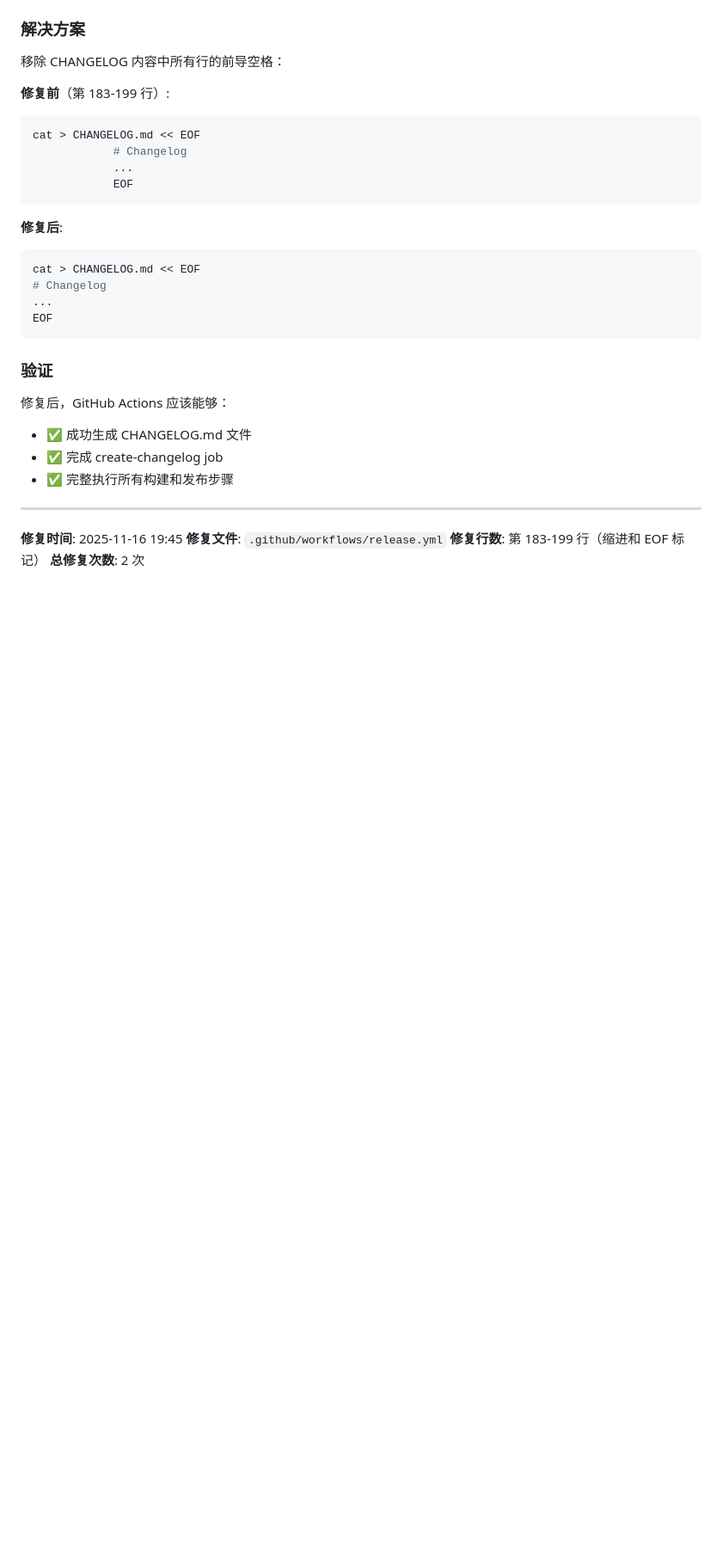
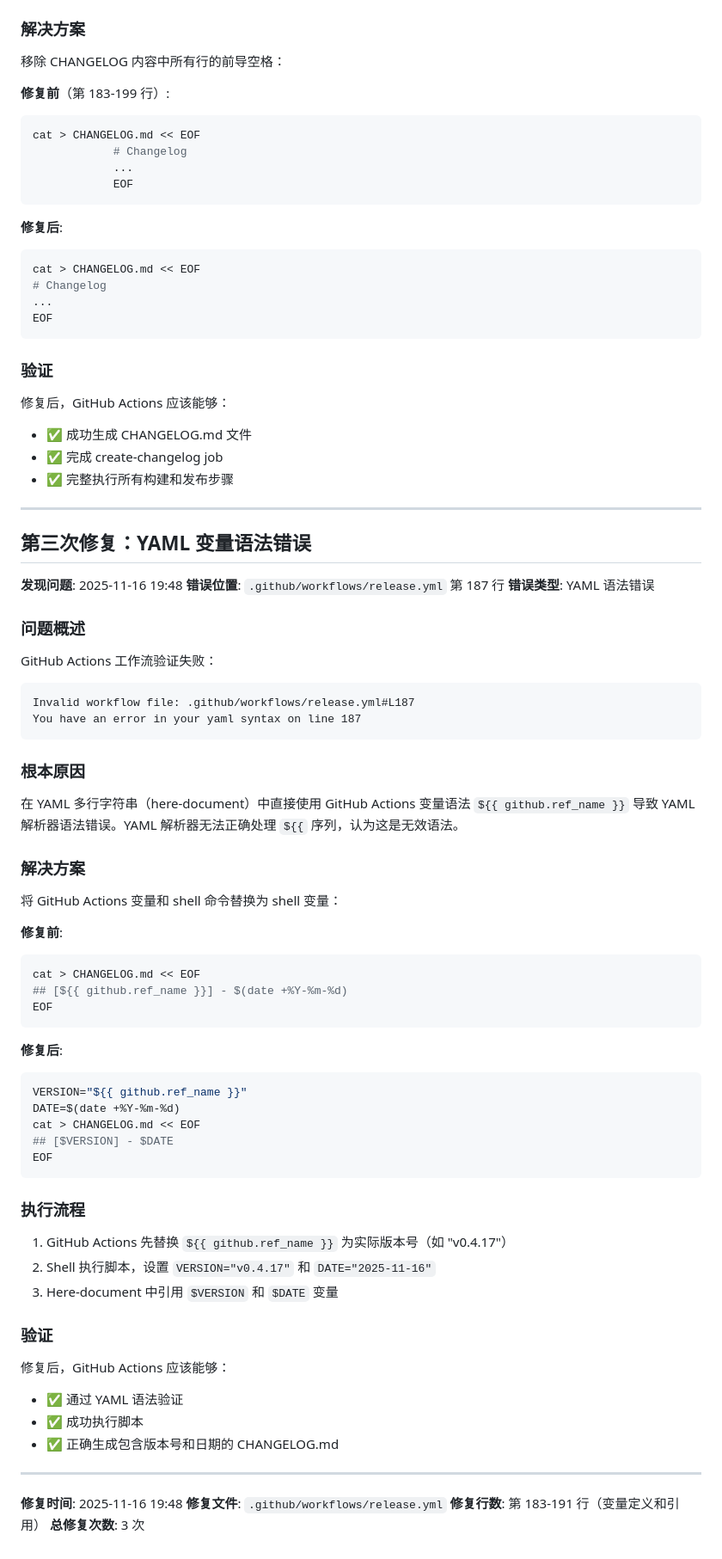
Before and after one commit to keliveshd/GitMentor, a Markdown page: POWERSHELL_FIX_REPORT.md, the part around the change. Shown at 86% size. GitHub-like rendering; blank space fills up the shorter version.

Commit message:
更新修复报告 - 添加 YAML 变量语法修复说明
更新 POWERSHELL_FIX_REPORT.md 文件，记录第三次修复：
- 添加 YAML 变量语法错误的详细分析
- 解释 GitHub Actions 变量与 shell 变量的转换机制
- 提供完整的修复时间线和经验总结

🤖 Generated with [Claude Code](https://claude.com/claude-code)

Co-Authored-By: Claude <noreply@anthropic.com>

````diff
--- a/POWERSHELL_FIX_REPORT.md
+++ b/POWERSHELL_FIX_REPORT.md
@@ -133,7 +133,61 @@ EOF
 
 ---
 
-**修复时间**: 2025-11-16 19:45
+## 第三次修复：YAML 变量语法错误
+
+**发现问题**: 2025-11-16 19:48
+**错误位置**: `.github/workflows/release.yml` 第 187 行
+**错误类型**: YAML 语法错误
+
+### 问题概述
+
+GitHub Actions 工作流验证失败：
+
+```
+Invalid workflow file: .github/workflows/release.yml#L187
+You have an error in your yaml syntax on line 187
+```
+
+### 根本原因
+
+在 YAML 多行字符串（here-document）中直接使用 GitHub Actions 变量语法 `${{ github.ref_name }}` 导致 YAML 解析器语法错误。YAML 解析器无法正确处理 `${{` 序列，认为这是无效语法。
+
+### 解决方案
+
+将 GitHub Actions 变量和 shell 命令替换为 shell 变量：
+
+**修复前**:
+```yaml
+cat > CHANGELOG.md << EOF
+## [${{ github.ref_name }}] - $(date +%Y-%m-%d)
+EOF
+```
+
+**修复后**:
+```yaml
+VERSION="${{ github.ref_name }}"
+DATE=$(date +%Y-%m-%d)
+cat > CHANGELOG.md << EOF
+## [$VERSION] - $DATE
+EOF
+```
+
+### 执行流程
+
+1. GitHub Actions 先替换 `${{ github.ref_name }}` 为实际版本号（如 "v0.4.17"）
+2. Shell 执行脚本，设置 `VERSION="v0.4.17"` 和 `DATE="2025-11-16"`
+3. Here-document 中引用 `$VERSION` 和 `$DATE` 变量
+
+### 验证
+
+修复后，GitHub Actions 应该能够：
+- ✅ 通过 YAML 语法验证
+- ✅ 成功执行脚本
+- ✅ 正确生成包含版本号和日期的 CHANGELOG.md
+
+---
+
+**修复时间**: 2025-11-16 19:48
 **修复文件**: `.github/workflows/release.yml`
-**修复行数**: 第 183-199 行（缩进和 EOF 标记）
-**总修复次数**: 2 次
+**修复行数**: 第 183-191 行（变量定义和引用）
+**总修复次数**: 3 次
````
